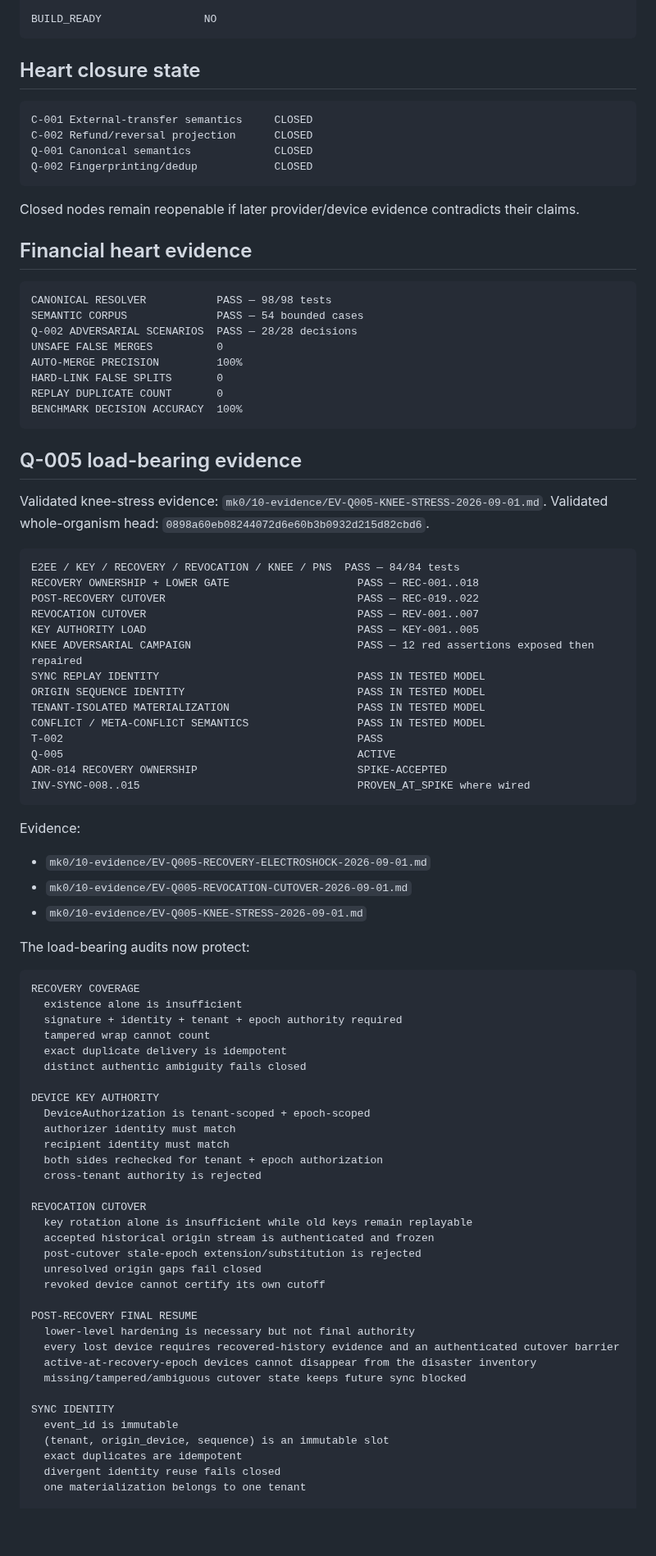
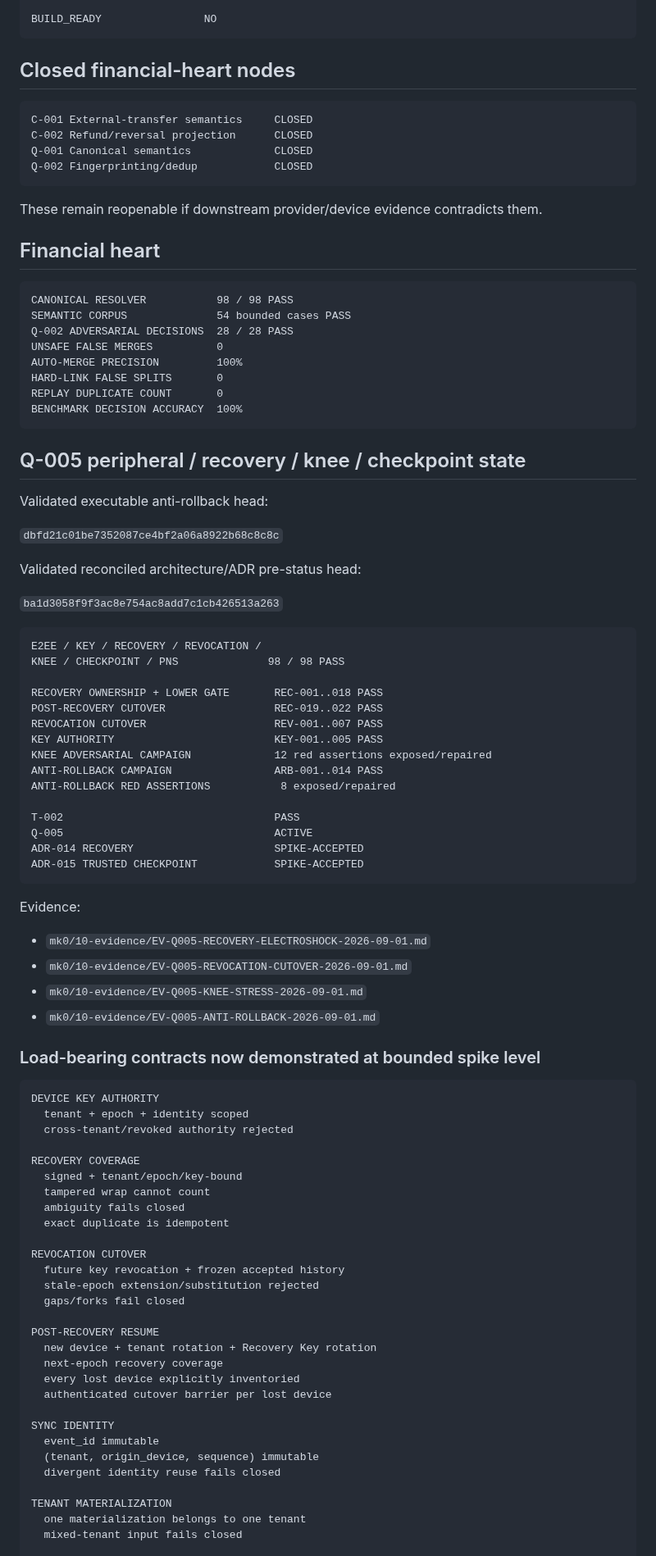
Before and after one commit to Em3rc0d/FinanceSensor, a Markdown page: STATUS.md, the part around one of its changes. Shown at 82% size. Rendered like a GitHub page; blank space fills up the shorter version.

Commit message:
status: reconcile trusted-checkpoint anti-rollback baseline

````diff
--- a/STATUS.md
+++ b/STATUS.md
@@ -30,7 +30,7 @@ REPOSITORY GOVERNANCE      OPEN
 BUILD_READY                NO
 ```
 
-## Heart closure state
+## Closed financial-heart nodes
 
 ```text
 C-001 External-transfer semantics     CLOSED
@@ -39,14 +39,14 @@ Q-001 Canonical semantics             CLOSED
 Q-002 Fingerprinting/dedup            CLOSED
 ```
 
-Closed nodes remain reopenable if later provider/device evidence contradicts their claims.
+These remain reopenable if downstream provider/device evidence contradicts them.
 
-## Financial heart evidence
+## Financial heart
 
 ```text
-CANONICAL RESOLVER           PASS — 98/98 tests
-SEMANTIC CORPUS              PASS — 54 bounded cases
-Q-002 ADVERSARIAL SCENARIOS  PASS — 28/28 decisions
+CANONICAL RESOLVER           98 / 98 PASS
+SEMANTIC CORPUS              54 bounded cases PASS
+Q-002 ADVERSARIAL DECISIONS  28 / 28 PASS
 UNSAFE FALSE MERGES          0
 AUTO-MERGE PRECISION         100%
 HARD-LINK FALSE SPLITS       0
@@ -54,26 +54,32 @@ REPLAY DUPLICATE COUNT       0
 BENCHMARK DECISION ACCURACY  100%
 ```
 
-## Q-005 load-bearing evidence
+## Q-005 peripheral / recovery / knee / checkpoint state
 
-Validated knee-stress evidence: `mk0/10-evidence/EV-Q005-KNEE-STRESS-2026-09-01.md`.
-Validated whole-organism head: `0898a60eb08244072d6e60b3b0932d215d82cbd6`.
+Validated executable anti-rollback head:
+
+`dbfd21c01be7352087ce4bf2a06a8922b68c8c8c`
+
+Validated reconciled architecture/ADR pre-status head:
+
+`ba1d3058f9f3ac8e754ac8add7c1cb426513a263`
 
 ```text
-E2EE / KEY / RECOVERY / REVOCATION / KNEE / PNS  PASS — 84/84 tests
-RECOVERY OWNERSHIP + LOWER GATE                    PASS — REC-001..018
-POST-RECOVERY CUTOVER                              PASS — REC-019..022
-REVOCATION CUTOVER                                 PASS — REV-001..007
-KEY AUTHORITY LOAD                                 PASS — KEY-001..005
-KNEE ADVERSARIAL CAMPAIGN                          PASS — 12 red assertions exposed then repaired
-SYNC REPLAY IDENTITY                               PASS IN TESTED MODEL
-ORIGIN SEQUENCE IDENTITY                           PASS IN TESTED MODEL
-TENANT-ISOLATED MATERIALIZATION                    PASS IN TESTED MODEL
-CONFLICT / META-CONFLICT SEMANTICS                 PASS IN TESTED MODEL
-T-002                                              PASS
-Q-005                                              ACTIVE
-ADR-014 RECOVERY OWNERSHIP                         SPIKE-ACCEPTED
-INV-SYNC-008..015                                  PROVEN_AT_SPIKE where wired
+E2EE / KEY / RECOVERY / REVOCATION /
+KNEE / CHECKPOINT / PNS              98 / 98 PASS
+
+RECOVERY OWNERSHIP + LOWER GATE       REC-001..018 PASS
+POST-RECOVERY CUTOVER                 REC-019..022 PASS
+REVOCATION CUTOVER                    REV-001..007 PASS
+KEY AUTHORITY                         KEY-001..005 PASS
+KNEE ADVERSARIAL CAMPAIGN             12 red assertions exposed/repaired
+ANTI-ROLLBACK CAMPAIGN                ARB-001..014 PASS
+ANTI-ROLLBACK RED ASSERTIONS           8 exposed/repaired
+
+T-002                                 PASS
+Q-005                                 ACTIVE
+ADR-014 RECOVERY                      SPIKE-ACCEPTED
+ADR-015 TRUSTED CHECKPOINT            SPIKE-ACCEPTED
 ```
 
 Evidence:
@@ -81,42 +87,39 @@ Evidence:
 - `mk0/10-evidence/EV-Q005-RECOVERY-ELECTROSHOCK-2026-09-01.md`
 - `mk0/10-evidence/EV-Q005-REVOCATION-CUTOVER-2026-09-01.md`
 - `mk0/10-evidence/EV-Q005-KNEE-STRESS-2026-09-01.md`
+- `mk0/10-evidence/EV-Q005-ANTI-ROLLBACK-2026-09-01.md`
 
-The load-bearing audits now protect:
+### Load-bearing contracts now demonstrated at bounded spike level
 
 ```text
+DEVICE KEY AUTHORITY
+  tenant + epoch + identity scoped
+  cross-tenant/revoked authority rejected
+
 RECOVERY COVERAGE
-  existence alone is insufficient
-  signature + identity + tenant + epoch authority required
+  signed + tenant/epoch/key-bound
   tampered wrap cannot count
-  exact duplicate delivery is idempotent
-  distinct authentic ambiguity fails closed
-
-DEVICE KEY AUTHORITY
-  DeviceAuthorization is tenant-scoped + epoch-scoped
-  authorizer identity must match
-  recipient identity must match
-  both sides rechecked for tenant + epoch authorization
-  cross-tenant authority is rejected
+  ambiguity fails closed
+  exact duplicate is idempotent
 
 REVOCATION CUTOVER
-  key rotation alone is insufficient while old keys remain replayable
-  accepted historical origin stream is authenticated and frozen
-  post-cutover stale-epoch extension/substitution is rejected
-  unresolved origin gaps fail closed
-  revoked device cannot certify its own cutoff
+  future key revocation + frozen accepted history
+  stale-epoch extension/substitution rejected
+  gaps/forks fail closed
 
-POST-RECOVERY FINAL RESUME
-  lower-level hardening is necessary but not final authority
-  every lost device requires recovered-history evidence and an authenticated cutover barrier
-  active-at-recovery-epoch devices cannot disappear from the disaster inventory
-  missing/tampered/ambiguous cutover state keeps future sync blocked
+POST-RECOVERY RESUME
+  new device + tenant rotation + Recovery Key rotation
+  next-epoch recovery coverage
+  every lost device explicitly inventoried
+  authenticated cutover barrier per lost device
 
 SYNC IDENTITY
-  event_id is immutable
-  (tenant, origin_device, sequence) is an immutable slot
-  exact duplicates are idempotent
+  event_id immutable
+  (tenant, origin_device, sequence) immutable
   divergent identity reuse fails closed
+
+TENANT MATERIALIZATION
   one materialization belongs to one tenant
+  mixed-tenant input fails closed
 
 CONFLICT RESOLUTION
````
Also changed, not shown: other parts of STATUS.md (+110 -79 lines).
